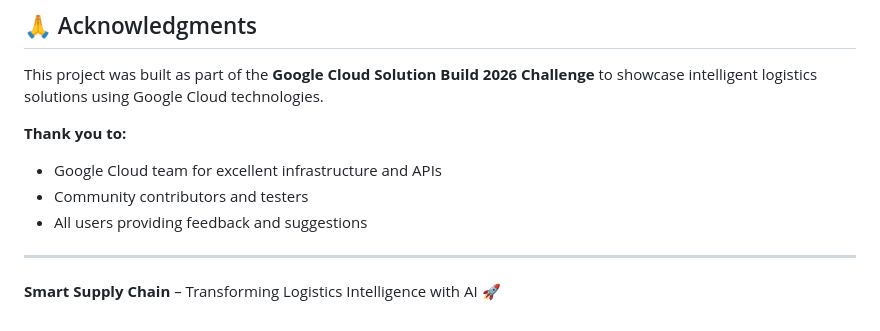
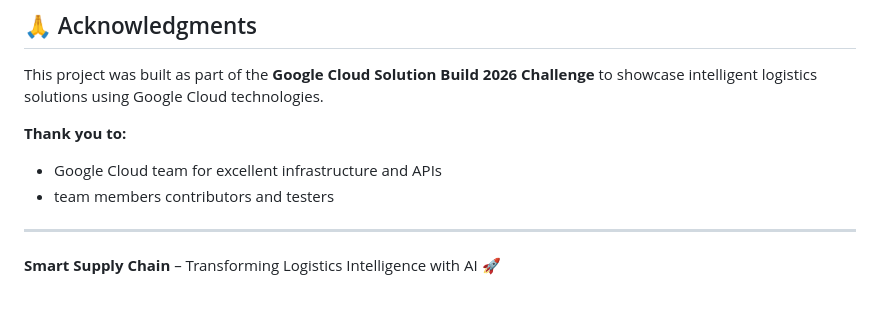
Before and after one commit to Ragavendra0604/Smart-Supply-Chain-Management, a Markdown page: README.md, the part around the change. GitHub-like rendering.

Commit message:
Updated README.md
Updated acknowledgments in the README to clarify contributors.

```diff
--- a/README.md
+++ b/README.md
@@ -1814,8 +1814,7 @@ This project was built as part of the **Google Cloud Solution Build 2026 Challen
 
 **Thank you to:**
 - Google Cloud team for excellent infrastructure and APIs
-- Community contributors and testers
-- All users providing feedback and suggestions
+- team members contributors and testers
 
 ---
 
```
